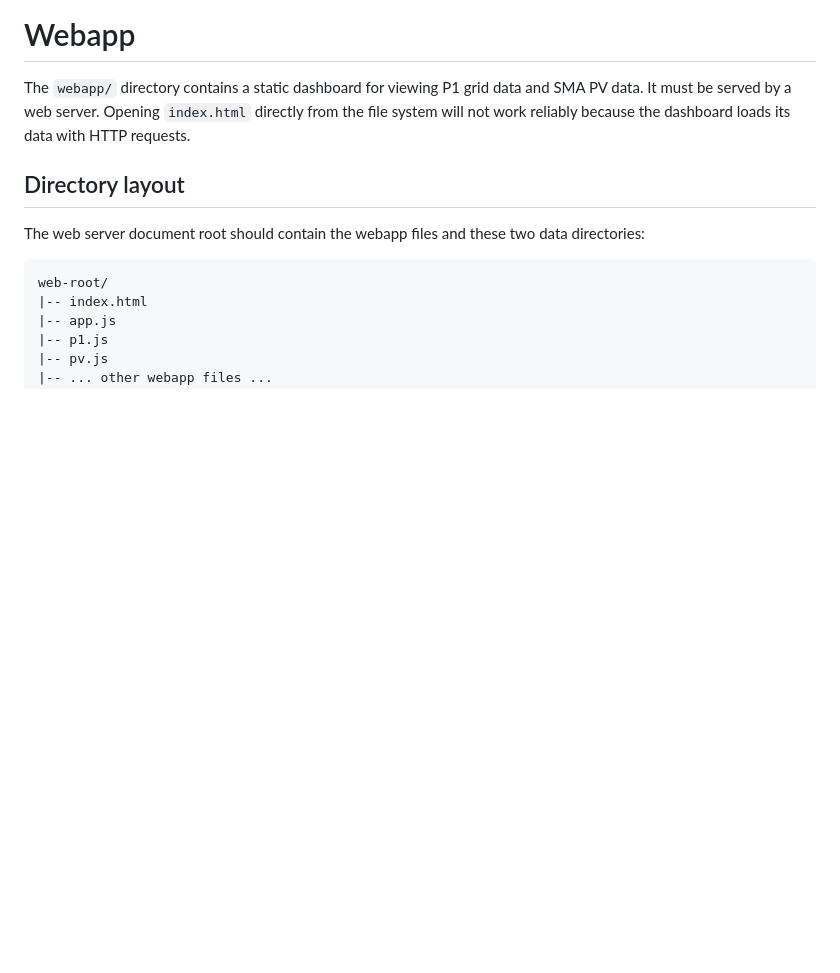
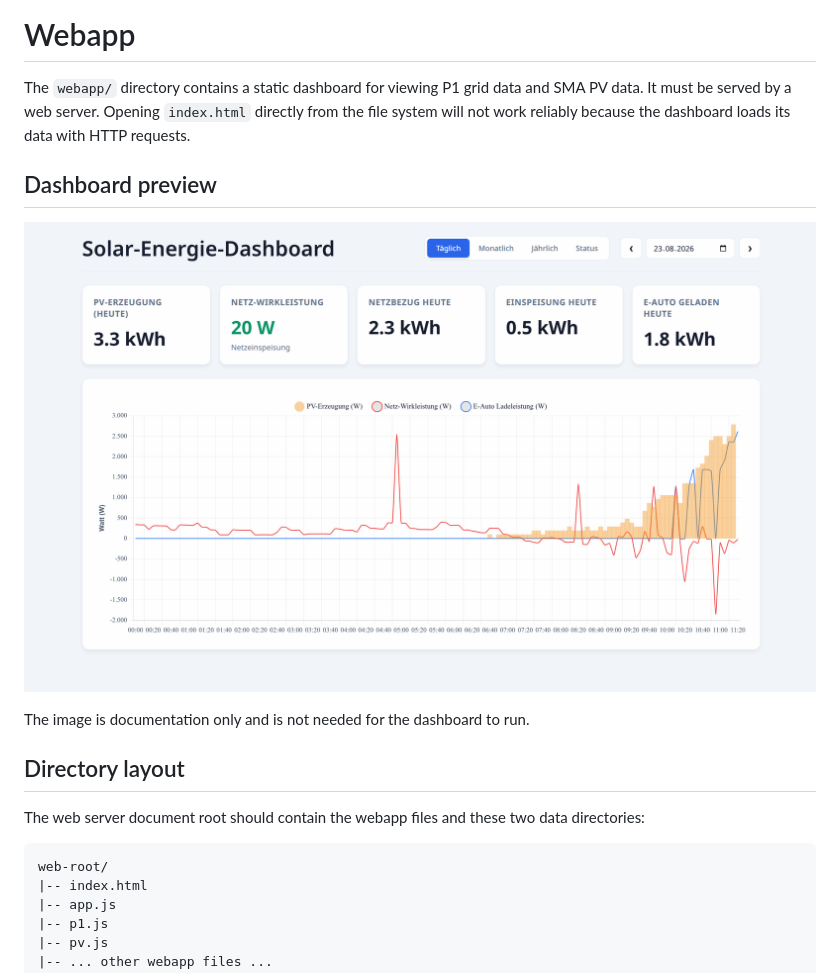
Before and after one commit to dietmarschnabel-code/go-e-sma-homewizard-controller, a Markdown page: WEBAPP.md, the part around the change. Drawn GitHub-style; pictures changed too: webapp/dashboard-screenshot.png (added); blank space fills up the shorter version.

```diff
--- a/WEBAPP.md
+++ b/WEBAPP.md
@@ -4,6 +4,12 @@ The `webapp/` directory contains a static dashboard for viewing P1 grid data
 and SMA PV data. It must be served by a web server. Opening `index.html`
 directly from the file system will not work reliably because the dashboard
 loads its data with HTTP requests.
+
+## Dashboard preview
+
+![Solar Energy Dashboard](webapp/dashboard-screenshot.png)
+
+The image is documentation only and is not needed for the dashboard to run.
 
 ## Directory layout
 
```
Also changed, not shown: README.md (+8 -2 lines).
